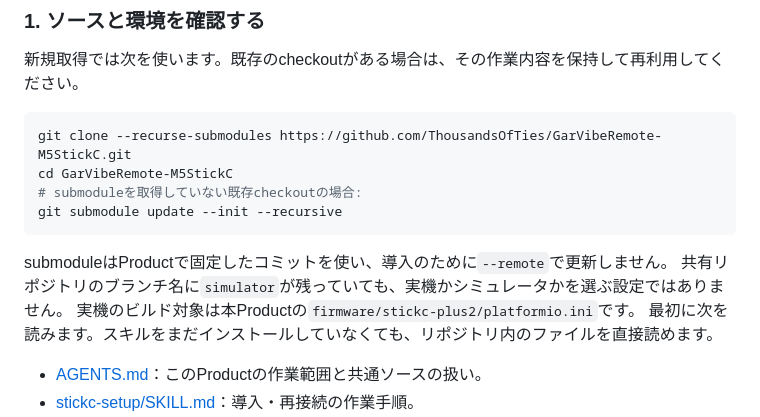
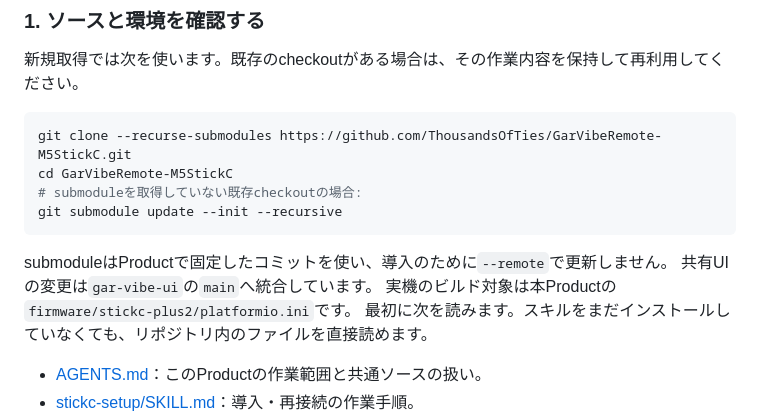
Before and after one commit to ThousandsOfTies/GarVibeRemote-M5StickC, a Markdown page: README.md, the part around the change. Rendered like a GitHub page.

Commit message:
chore: pin integrated shared main and clarify branch status

````diff
--- a/README.md
+++ b/README.md
@@ -59,7 +59,7 @@ git submodule update --init --recursive
 ```
 
 submoduleはProductで固定したコミットを使い、導入のために`--remote`で更新しません。
-共有リポジトリのブランチ名に`simulator`が残っていても、実機かシミュレータかを選ぶ設定ではありません。
+共有UIの変更は`gar-vibe-ui`の`main`へ統合しています。
 実機のビルド対象は本Productの`firmware/stickc-plus2/platformio.ini`です。
 最初に次を読みます。スキルをまだインストールしていなくても、リポジトリ内のファイルを直接読めます。
 
````
